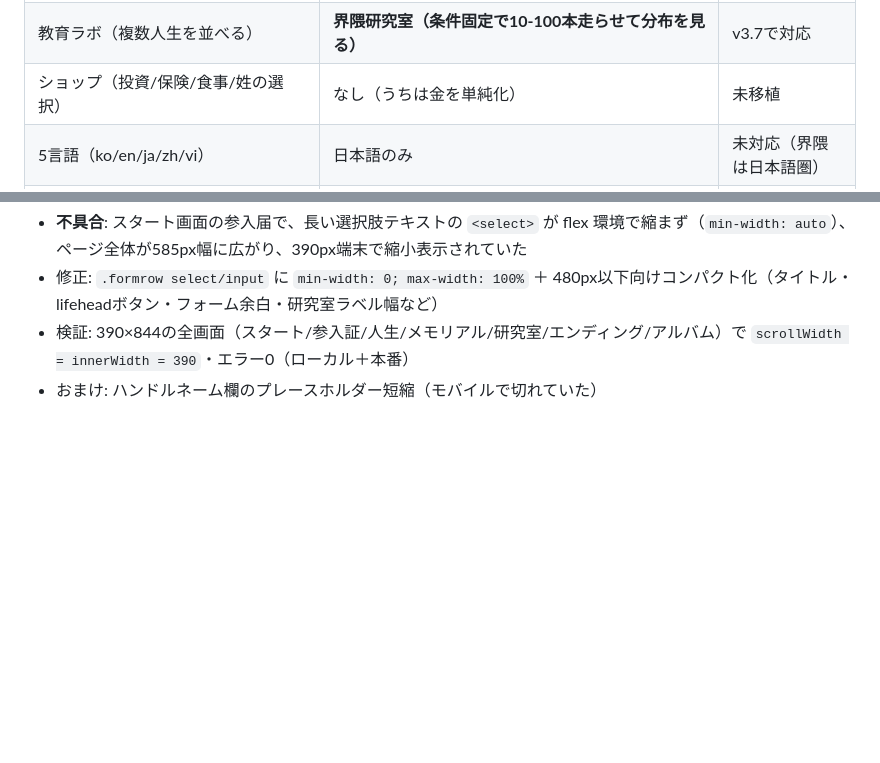
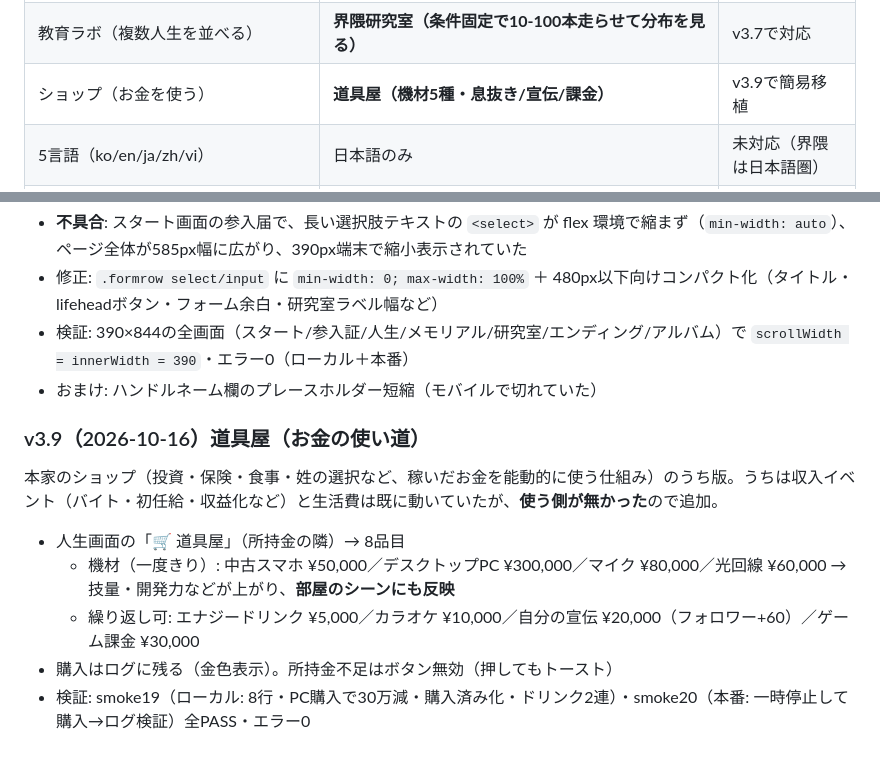
Before and after one commit to maebahesioru/hikamerlife, a Markdown page: README.md, 2 parts joined by grey strips. Drawn GitHub-style; blank space fills up the shorter version.

Commit message:
docs: v3.9(道具屋)をREADMEに追記

```diff
--- a/README.md
+++ b/README.md
@@ -110,7 +110,7 @@ SPAの全JSがHTMLにインライン（3.1MB）→ 整形後 **93,365行** の
 | 共有カード（出生/死亡）＋コピー＋シェア | カード＋保存＋**記録コピー＋Web Share** | v3.1で追加 |
 | keep（フィルム/アルバム化） | **アルバム（思い出ポラロイド・最低12枚）＋フィルム自動再生** | v3.6で簡易移植 |
 | 教育ラボ（複数人生を並べる） | **界隈研究室（条件固定で10-100本走らせて分布を見る）** | v3.7で対応 |
-| ショップ（投資/保険/食事/姓の選択） | なし（うちは金を単純化） | 未移植 |
+| ショップ（お金を使う） | **道具屋（機材5種・息抜き/宣伝/課金）** | v3.9で簡易移植 |
 | 5言語（ko/en/ja/zh/vi） | 日本語のみ | 未対応（界隈は日本語圏） |
 | PWA（manifest/アイコン/ホーム画面追加） | **manifest.webmanifest＋icons＋apple-touch-icon** | v3.1で追加 |
 | おまかせ/一時停止/倍速/スキップ/ひと息 | あり（breather） | あり |
@@ -194,3 +194,13 @@ SPAの全JSがHTMLにインライン（3.1MB）→ 整形後 **93,365行** の
 - 修正: `.formrow select/input` に `min-width: 0; max-width: 100%` ＋ 480px以下向けコンパクト化（タイトル・lifeheadボタン・フォーム余白・研究室ラベル幅など）
 - 検証: 390×844の全画面（スタート/参入証/人生/メモリアル/研究室/エンディング/アルバム）で `scrollWidth = innerWidth = 390`・エラー0（ローカル＋本番）
 - おまけ: ハンドルネーム欄のプレースホルダー短縮（モバイルで切れていた）
+
+### v3.9（2026-10-16）道具屋（お金の使い道）
+
+本家のショップ（投資・保険・食事・姓の選択など、稼いだお金を能動的に使う仕組み）のうち版。うちは収入イベント（バイト・初任給・収益化など）と生活費は既に動いていたが、**使う側が無かった**ので追加。
+
+- 人生画面の「🛒 道具屋」（所持金の隣）→ 8品目
+  - 機材（一度きり）: 中古スマホ ¥50,000／デスクトップPC ¥300,000／マイク ¥80,000／光回線 ¥60,000 → 技量・開発力などが上がり、**部屋のシーンにも反映**
+  - 繰り返し可: エナジードリンク ¥5,000／カラオケ ¥10,000／自分の宣伝 ¥20,000（フォロワー+60）／ゲーム課金 ¥30,000
+- 購入はログに残る（金色表示）。所持金不足はボタン無効（押してもトースト）
+- 検証: smoke19（ローカル: 8行・PC購入で30万減・購入済み化・ドリンク2連）・smoke20（本番: 一時停止して購入→ログ検証）全PASS・エラー0
```
